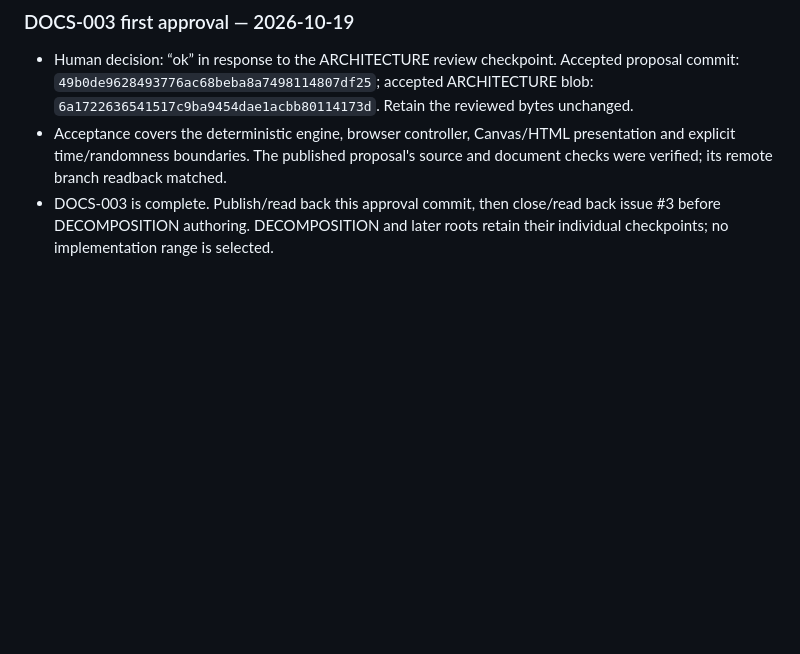
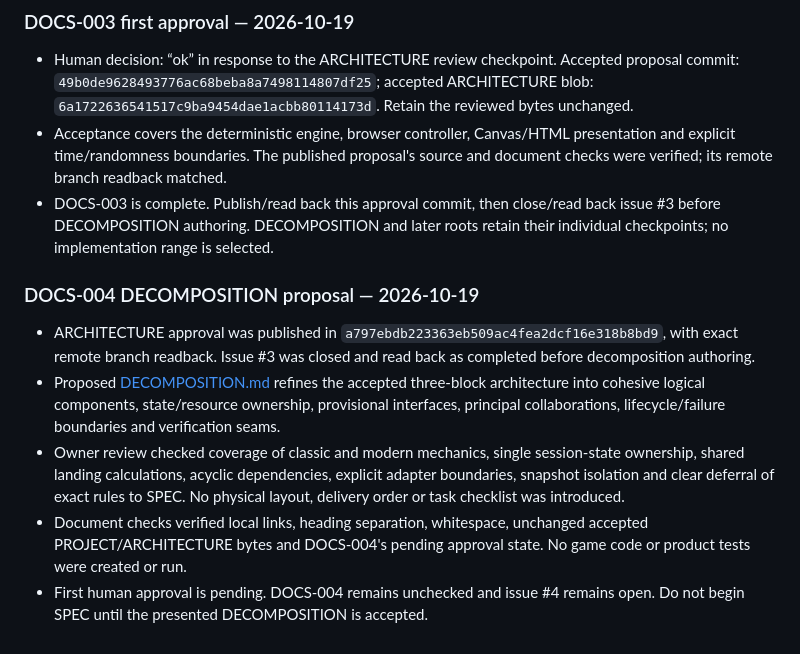
Before and after one commit to pchemguy/SDD-Manager-Demo-Tetris-Hybrid-V2, a Markdown page: docs/dev/DOCS_TASKS.md, the part around the change. GitHub-like rendering; blank space fills up the shorter version.

```diff
--- a/docs/dev/DOCS_TASKS.md
+++ b/docs/dev/DOCS_TASKS.md
@@ -99,3 +99,11 @@ New development documents retain individual review checkpoints under `AGENTS.md`
 - Human decision: “ok” in response to the ARCHITECTURE review checkpoint. Accepted proposal commit: `49b0de9628493776ac68beba8a7498114807df25`; accepted ARCHITECTURE blob: `6a1722636541517c9ba9454dae1acbb80114173d`. Retain the reviewed bytes unchanged.
 - Acceptance covers the deterministic engine, browser controller, Canvas/HTML presentation and explicit time/randomness boundaries. The published proposal's source and document checks were verified; its remote branch readback matched.
 - DOCS-003 is complete. Publish/read back this approval commit, then close/read back issue #3 before DECOMPOSITION authoring. DECOMPOSITION and later roots retain their individual checkpoints; no implementation range is selected.
+
+### DOCS-004 DECOMPOSITION proposal — 2026-10-19
+
+- ARCHITECTURE approval was published in `a797ebdb223363eb509ac4fea2dcf16e318b8bd9`, with exact remote branch readback. Issue #3 was closed and read back as completed before decomposition authoring.
+- Proposed [DECOMPOSITION.md](DECOMPOSITION.md) refines the accepted three-block architecture into cohesive logical components, state/resource ownership, provisional interfaces, principal collaborations, lifecycle/failure boundaries and verification seams.
+- Owner review checked coverage of classic and modern mechanics, single session-state ownership, shared landing calculations, acyclic dependencies, explicit adapter boundaries, snapshot isolation and clear deferral of exact rules to SPEC. No physical layout, delivery order or task checklist was introduced.
+- Document checks verified local links, heading separation, whitespace, unchanged accepted PROJECT/ARCHITECTURE bytes and DOCS-004's pending approval state. No game code or product tests were created or run.
+- First human approval is pending. DOCS-004 remains unchecked and issue #4 remains open. Do not begin SPEC until the presented DECOMPOSITION is accepted.
```
Also changed, not shown: docs/dev/DECOMPOSITION.md (added, +80 -0 lines).
